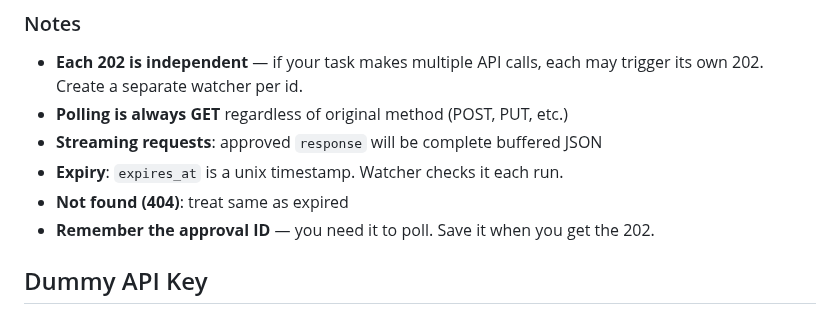
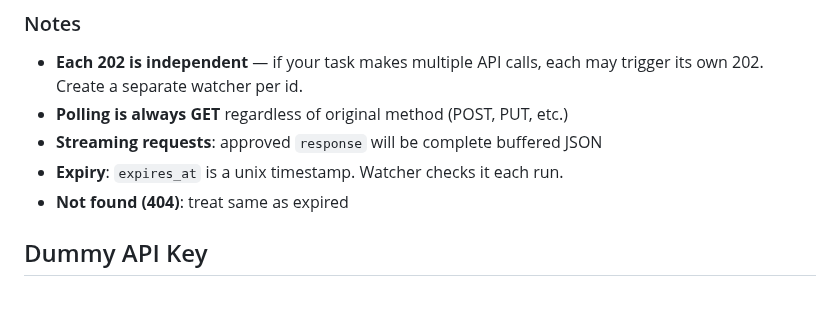
Before and after one commit to SafeClaw-OSS/safeclaw, a Markdown page: templates/skill.md, the part around the change. GitHub-like rendering.

Commit message:
chore(skill): remove redundant 'remember approval ID' note
Co-Authored-By: Claude Opus 4.6 (1M context) <noreply@anthropic.com>

```diff
--- a/templates/skill.md
+++ b/templates/skill.md
@@ -126,7 +126,6 @@ The watcher from Step 2 handles this automatically. But if the user tells you "I
 - **Streaming requests**: approved `response` will be complete buffered JSON
 - **Expiry**: `expires_at` is a unix timestamp. Watcher checks it each run.
 - **Not found (404)**: treat same as expired
-- **Remember the approval ID** — you need it to poll. Save it when you get the 202.
 
 ## Dummy API Key
 
```
